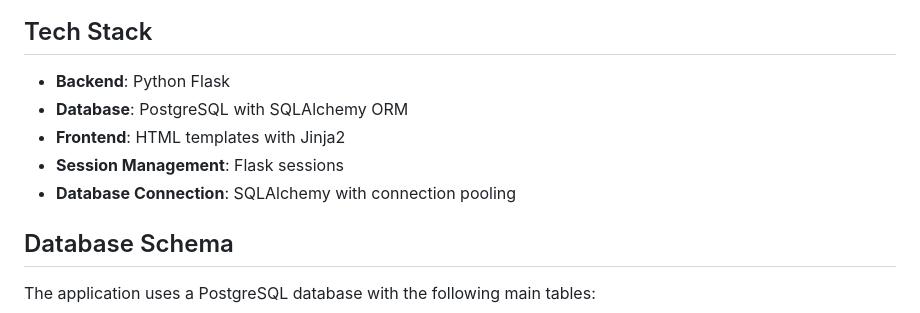
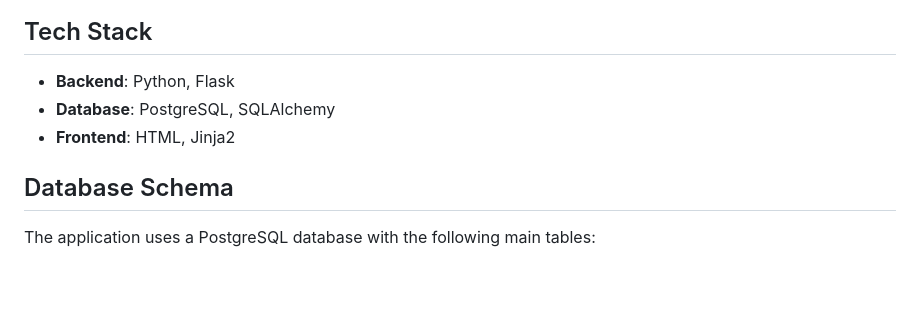
Before and after one commit to zacharyzusin/Home-Cooking-Helper, a Markdown page: README.md, the part around the change. Rendered like a GitHub page; blank space fills up the shorter version.

```diff
--- a/README.md
+++ b/README.md
@@ -41,11 +41,9 @@ Users can search recipes using multiple criteria:
 
 ## Tech Stack
 
-- **Backend**: Python Flask
-- **Database**: PostgreSQL with SQLAlchemy ORM
-- **Frontend**: HTML templates with Jinja2
-- **Session Management**: Flask sessions
-- **Database Connection**: SQLAlchemy with connection pooling
+- **Backend**: Python, Flask
+- **Database**: PostgreSQL, SQLAlchemy
+- **Frontend**: HTML, Jinja2
 
 ## Database Schema
 
```
